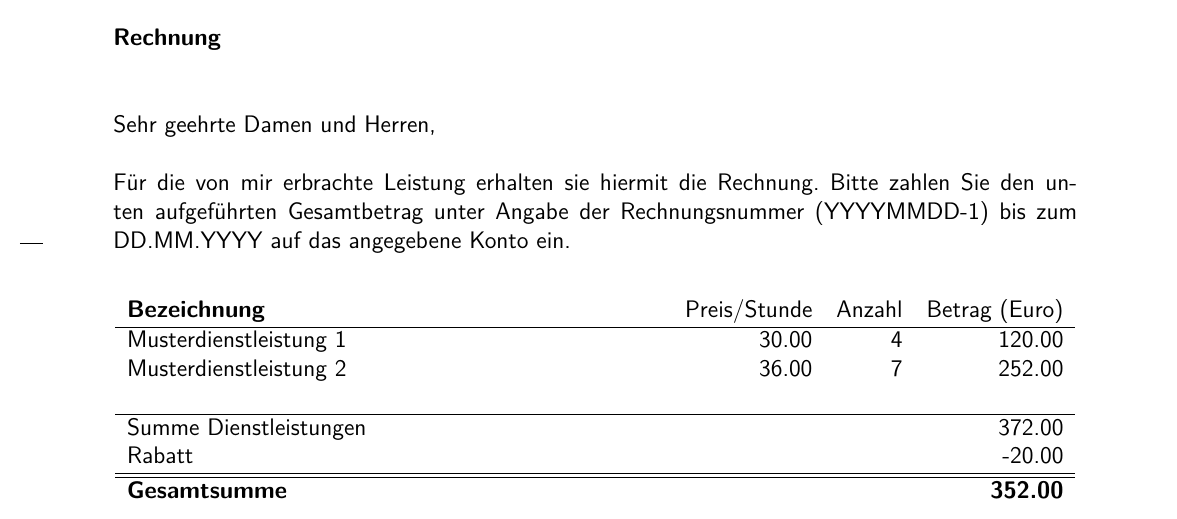
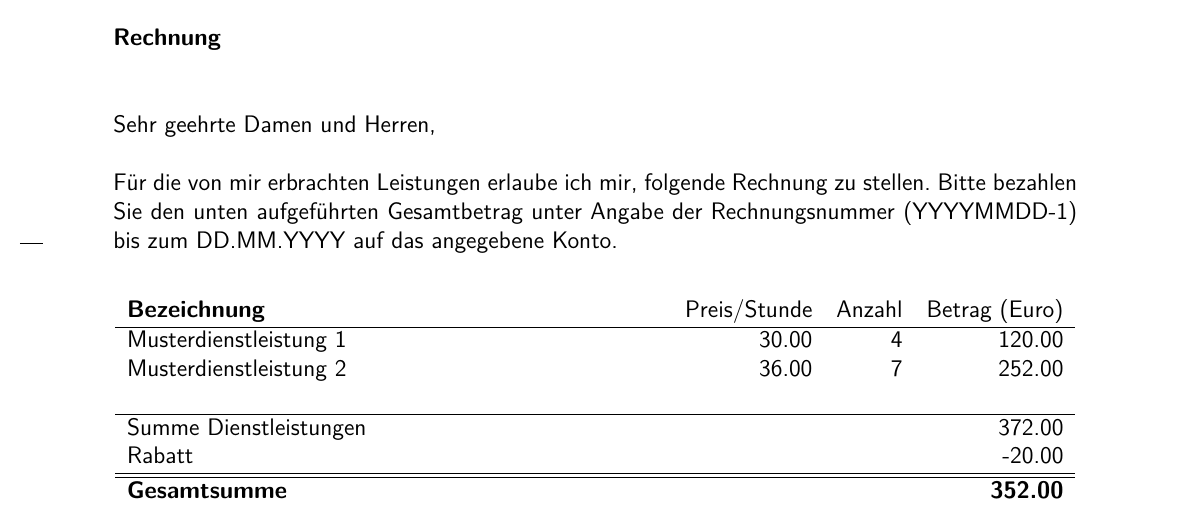
Before and after one commit to d-koppenhagen/latex-rechnung, a LaTeX letter (_main.tex, which reads _data.tex): part of the page, cut so that both start at the same text. Compiled offline with pdfLaTeX.

Commit message:
More formal german

```diff
--- a/_data.tex
+++ b/_data.tex
@@ -3,10 +3,10 @@
 \newcommand{\payDate}{DD.MM.YYYY} % Datum der Zahlungsfrist
 \newcommand{\invoiceReference}{YYYYMMDD-1} % Rechnungsnummer (z.B. 20150122-4)
 \newcommand{\invoiceSalutation}{Sehr geehrte Damen und Herren,} % die Anrede
-\newcommand{\invoiceText}{Für die von mir erbrachte Leistung erhalten sie
-hiermit die Rechnung. Bitte zahlen Sie den unten aufgeführten Gesamtbetrag
+\newcommand{\invoiceText}{Für die von mir erbrachten Leistungen erlaube ich mir,
+folgende Rechnung zu stellen. Bitte bezahlen Sie den unten aufgeführten Gesamtbetrag
 unter Angabe der Rechnungsnummer (\invoiceReference) bis
-zum \payDate \ auf das angegebene Konto ein.} % Rechnungstext
+zum \payDate \ auf das angegebene Konto.} % Rechnungstext
 \newcommand{\invoiceEnclosures}{} % \encl{} einfügen
 \newcommand{\invoiceClosing}{Mit freundlichen Grüßen,}
 % ################## invoice DATA ##################
```
